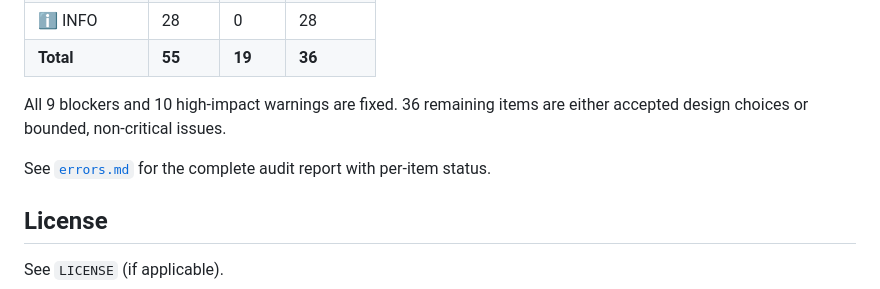
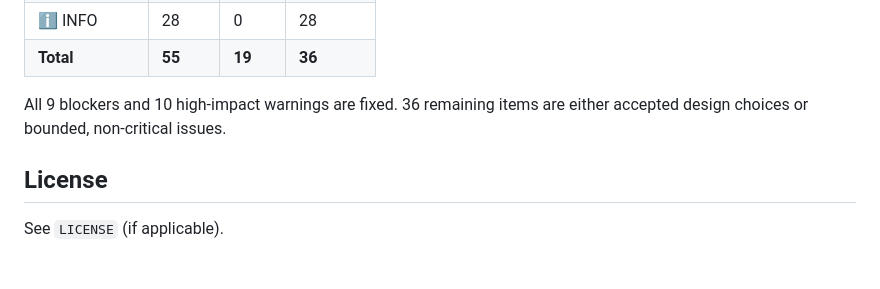
Before and after one commit to user-for-download/dota-stratz, a Markdown page: README.md, the part around the change. Rendered like a GitHub page; blank space fills up the shorter version.

Commit message:
chore: remove errors.md reference from README (file deleted)

```diff
--- a/README.md
+++ b/README.md
@@ -153,8 +153,6 @@ A comprehensive audit across ~100 source files found **55 items** across Go, Pyt
 
 All 9 blockers and 10 high-impact warnings are fixed. 36 remaining items are either accepted design choices or bounded, non-critical issues.
 
-See [`errors.md`](errors.md) for the complete audit report with per-item status.
-
 ## License
 
 See `LICENSE` (if applicable).
```
